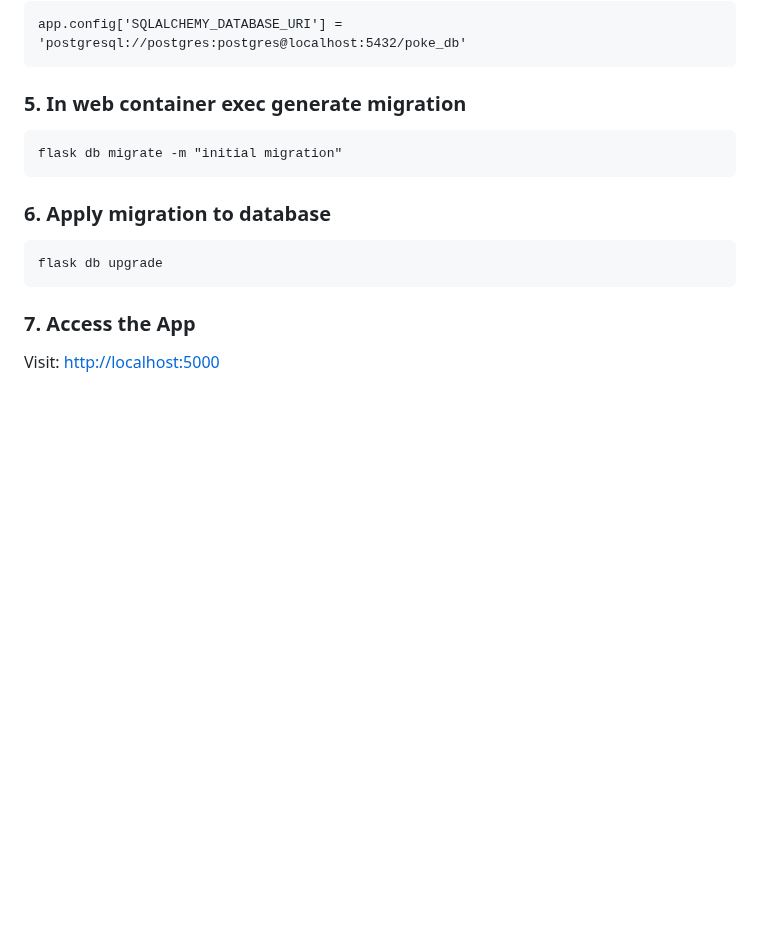
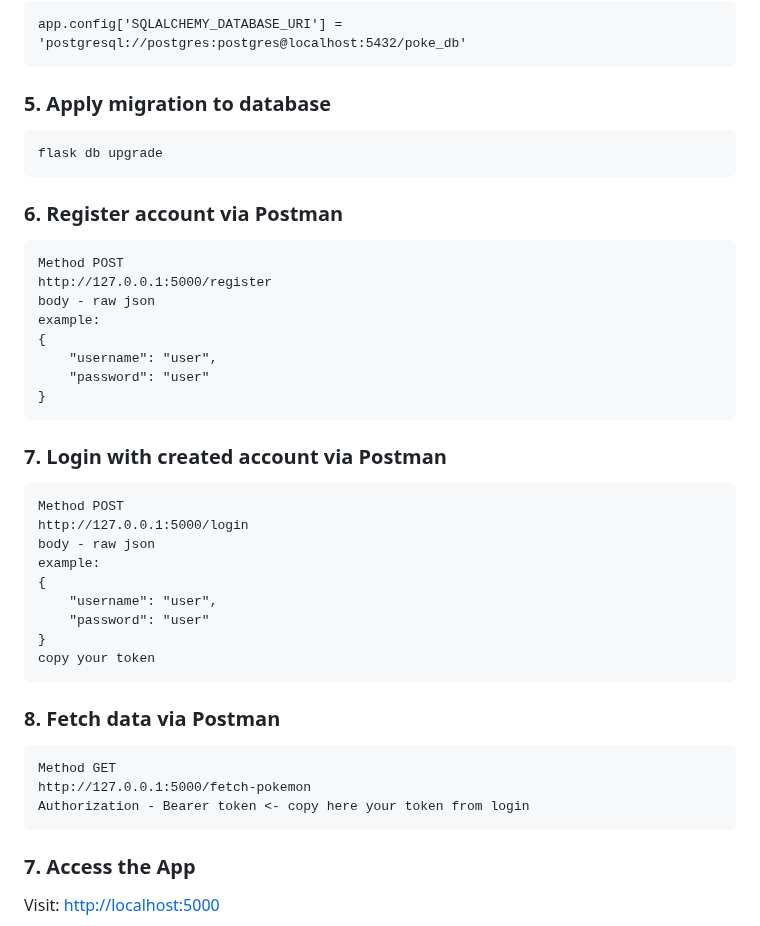
Before and after one commit to Byienio/poke_api_app, a Markdown page: Readme.md, the part around the change. Drawn GitHub-style; blank space fills up the shorter version.

````diff
--- a/Readme.md
+++ b/Readme.md
@@ -80,13 +80,38 @@ docker-compose up --build
 ```
 app.config['SQLALCHEMY_DATABASE_URI'] = 'postgresql://postgres:postgres@localhost:5432/poke_db'
 ```
-### 5. In web container exec generate migration
-```
-flask db migrate -m "initial migration"
-```
-### 6. Apply migration to database
+### 5. Apply migration to database
 ```
 flask db upgrade
+```
+### 6. Register account via Postman
+```
+Method POST
+http://127.0.0.1:5000/register
+body - raw json
+example:
+{
+    "username": "user",
+    "password": "user"
+}
+```
+### 7. Login with created account via Postman
+```
+Method POST
+http://127.0.0.1:5000/login
+body - raw json
+example:
+{
+    "username": "user",
+    "password": "user"
+}
+copy your token
+```
+### 8. Fetch data via Postman
+```
+Method GET
+http://127.0.0.1:5000/fetch-pokemon
+Authorization - Bearer token <- copy here your token from login
 ```
 ### 7. Access the App
 
````
